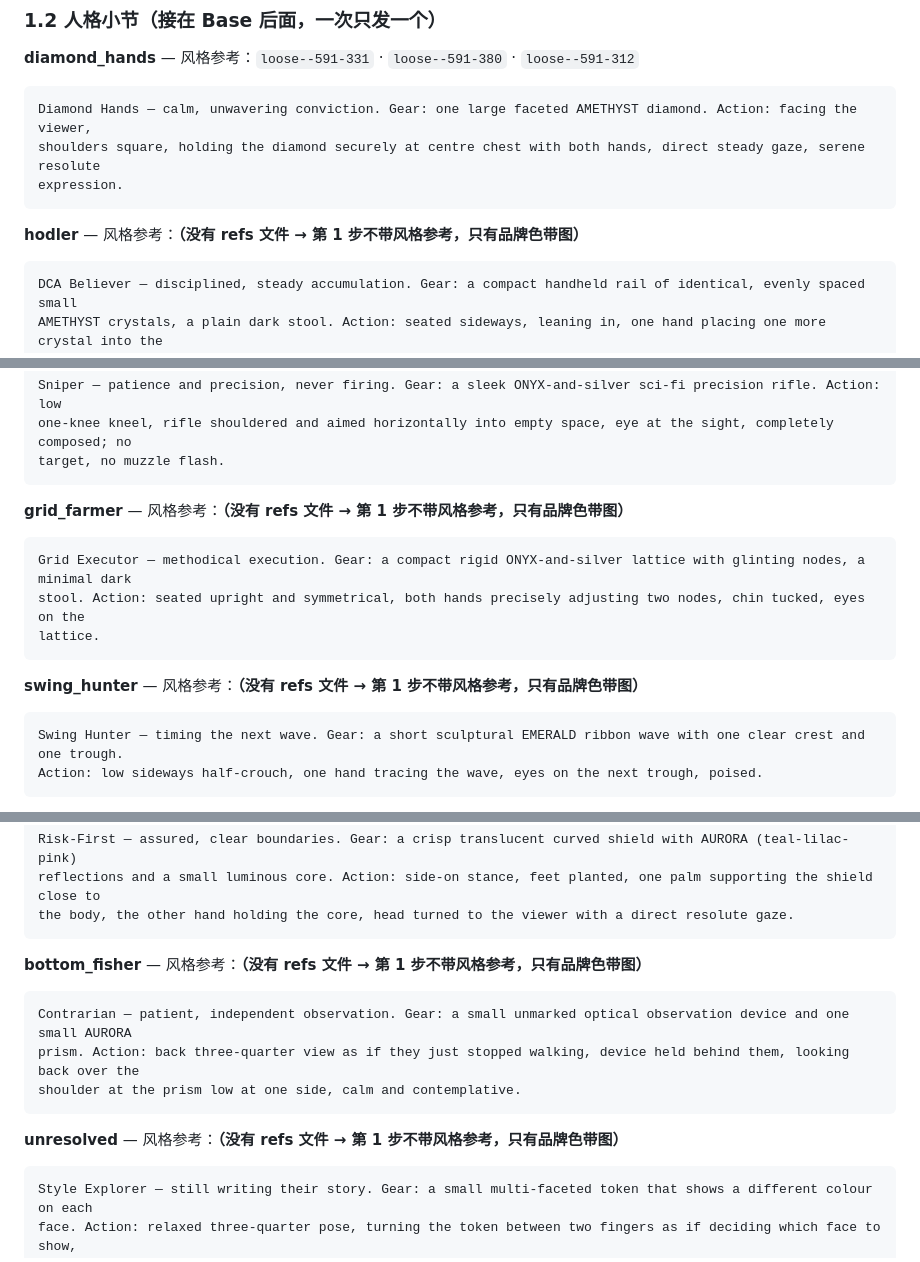
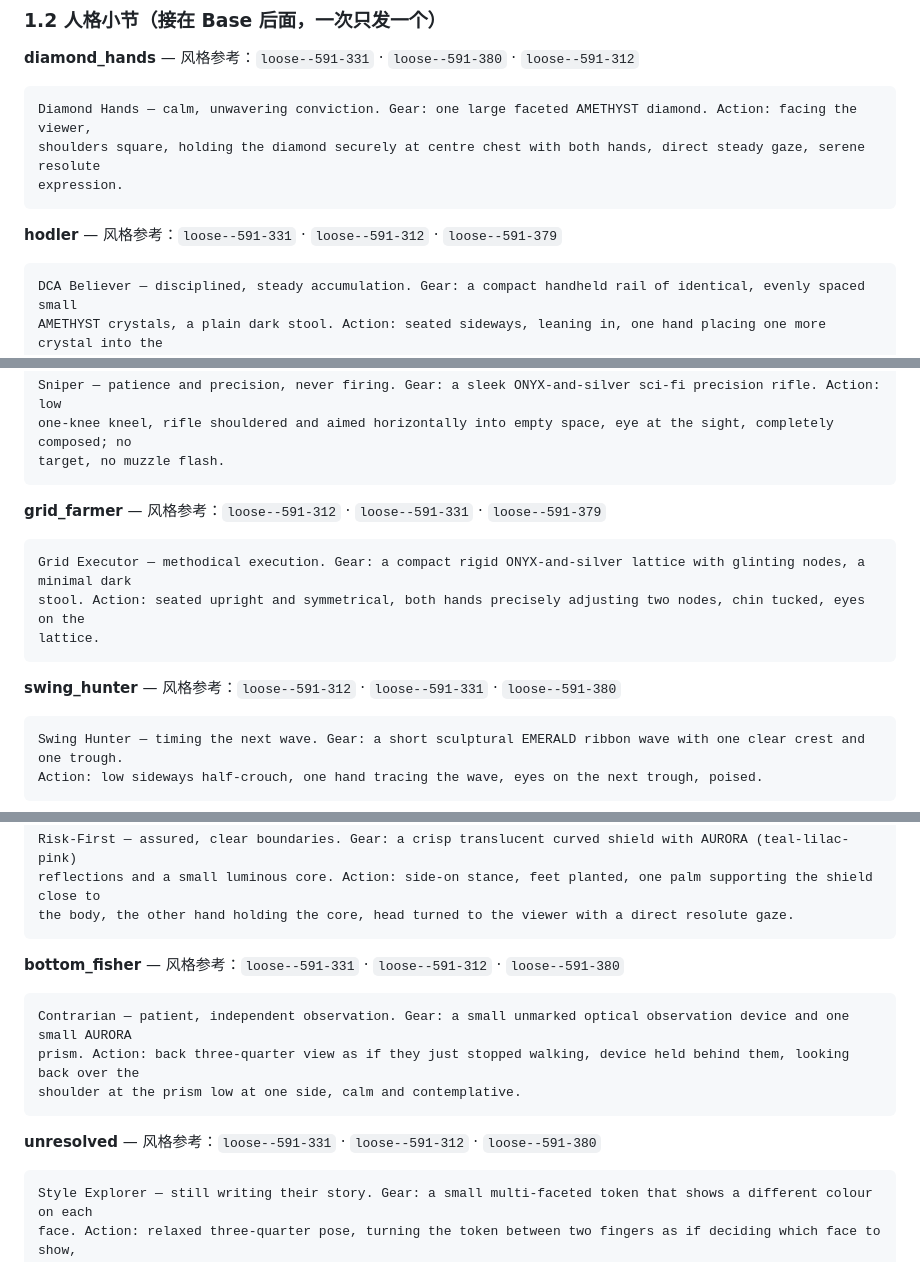
Before and after one commit to DonutLabs-ai/kol-identity-h5, a Markdown page: tools/cardgen/PROMPT-EXPORT.md, 3 parts joined by grey strips. Drawn GitHub-style.

Commit message:
cardgen: style references picked for the six types that had none (glare set, pick_refs --for-type); export regenerated
Co-Authored-By: Claude Fable 5.1 <noreply@anthropic.com>

````diff
--- a/tools/cardgen/PROMPT-EXPORT.md
+++ b/tools/cardgen/PROMPT-EXPORT.md
@@ -69,7 +69,7 @@ shoulders square, holding the diamond securely at centre chest with both hands,
 expression.
 ```
 
-**hodler** — 风格参考：**（没有 refs 文件 → 第 1 步不带风格参考，只有品牌色带图）**
+**hodler** — 风格参考：`loose--591-331` · `loose--591-312` · `loose--591-379`
 
 ```text
 DCA Believer — disciplined, steady accumulation. Gear: a compact handheld rail of identical, evenly spaced small
@@ -101,7 +101,7 @@ one-knee kneel, rifle shouldered and aimed horizontally into empty space, eye at
 target, no muzzle flash.
 ```
 
-**grid_farmer** — 风格参考：**（没有 refs 文件 → 第 1 步不带风格参考，只有品牌色带图）**
+**grid_farmer** — 风格参考：`loose--591-312` · `loose--591-331` · `loose--591-379`
 
 ```text
 Grid Executor — methodical execution. Gear: a compact rigid ONYX-and-silver lattice with glinting nodes, a minimal dark
@@ -109,7 +109,7 @@ stool. Action: seated upright and symmetrical, both hands precisely adjusting tw
 lattice.
 ```
 
-**swing_hunter** — 风格参考：**（没有 refs 文件 → 第 1 步不带风格参考，只有品牌色带图）**
+**swing_hunter** — 风格参考：`loose--591-312` · `loose--591-331` · `loose--591-380`
 
 ```text
 Swing Hunter — timing the next wave. Gear: a short sculptural EMERALD ribbon wave with one clear crest and one trough.
@@ -148,7 +148,7 @@ reflections and a small luminous core. Action: side-on stance, feet planted, one
 the body, the other hand holding the core, head turned to the viewer with a direct resolute gaze.
 ```
 
-**bottom_fisher** — 风格参考：**（没有 refs 文件 → 第 1 步不带风格参考，只有品牌色带图）**
+**bottom_fisher** — 风格参考：`loose--591-331` · `loose--591-312` · `loose--591-380`
 
 ```text
 Contrarian — patient, independent observation. Gear: a small unmarked optical observation device and one small AURORA
@@ -156,7 +156,7 @@ prism. Action: back three-quarter view as if they just stopped walking, device h
 shoulder at the prism low at one side, calm and contemplative.
 ```
 
-**unresolved** — 风格参考：**（没有 refs 文件 → 第 1 步不带风格参考，只有品牌色带图）**
+**unresolved** — 风格参考：`loose--591-331` · `loose--591-312` · `loose--591-380`
 
 ```text
 Style Explorer — still writing their story. Gear: a small multi-faceted token that shows a different colour on each
````
Also changed, not shown: other parts of tools/cardgen/PROMPT-EXPORT.md (+1 -1 lines).
